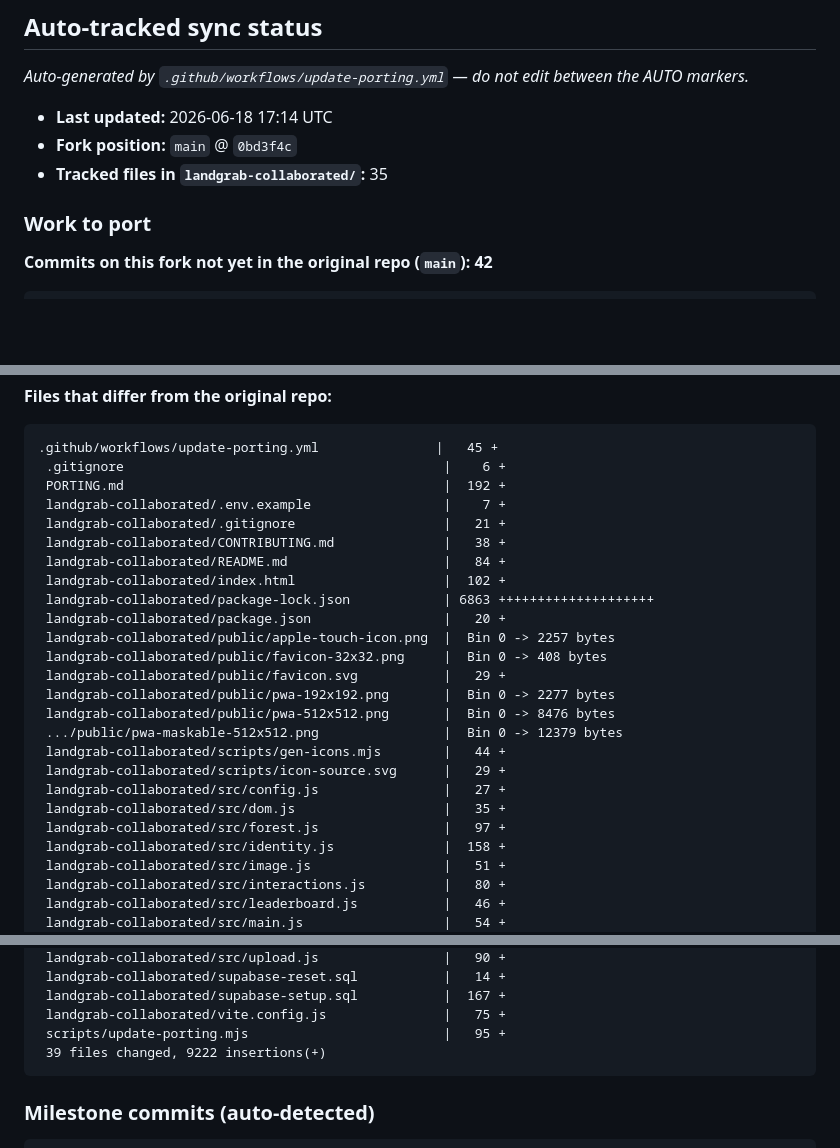
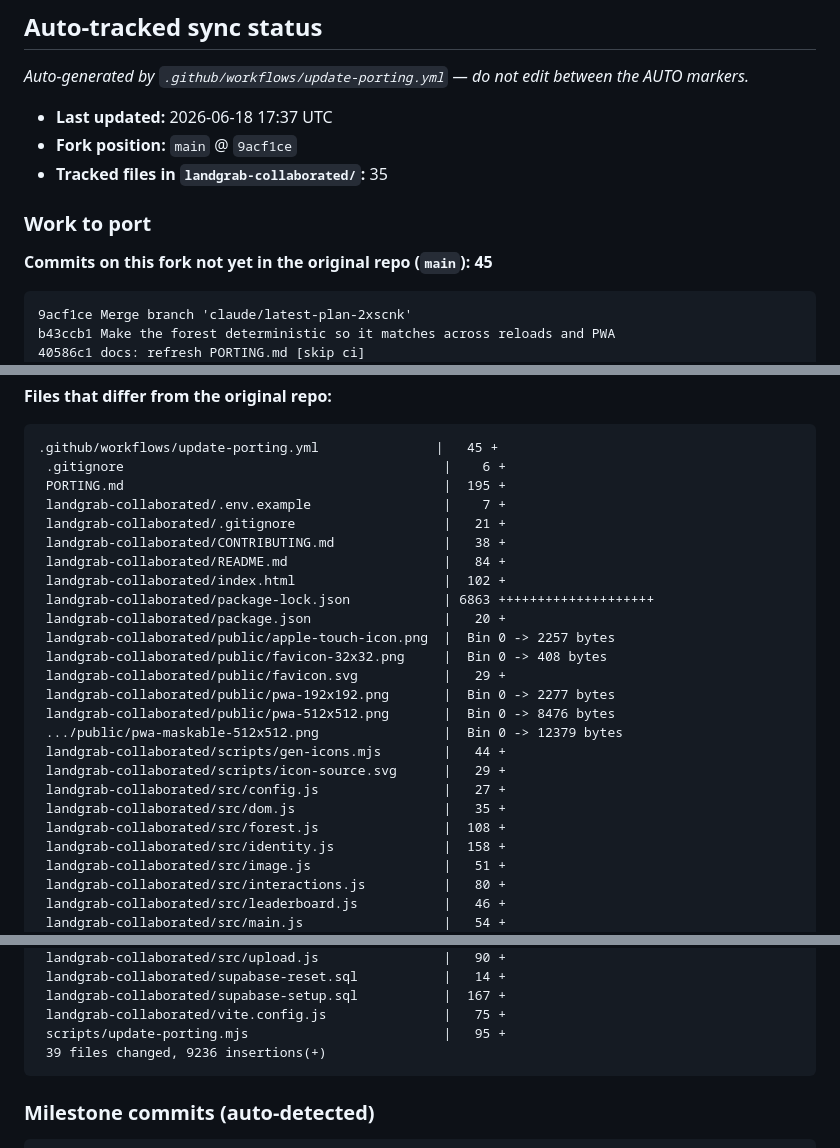
Before and after one commit to edgelander/Games, a Markdown page: PORTING.md, 3 parts joined by grey strips. GitHub-like rendering; blank space fills up the shorter version.

Commit message:
docs: refresh PORTING.md [skip ci]

````diff
--- a/PORTING.md
+++ b/PORTING.md
@@ -45,15 +45,18 @@ Apple App Store ToS + illegal content) and keep the app online — not editorial
 <!-- AUTO:BEGIN -->
 _Auto-generated by `.github/workflows/update-porting.yml` — do not edit between the AUTO markers._
 
-- **Last updated:** 2026-06-18 17:14 UTC
-- **Fork position:** `main` @ `0bd3f4c`
+- **Last updated:** 2026-06-18 17:37 UTC
+- **Fork position:** `main` @ `9acf1ce`
 - **Tracked files in `landgrab-collaborated/`:** 35
 
 ### Work to port
 
-**Commits on this fork not yet in the original repo (`main`): 42**
+**Commits on this fork not yet in the original repo (`main`): 45**
 
 ```
+9acf1ce Merge branch 'claude/latest-plan-2xscnk'
+b43ccb1 Make the forest deterministic so it matches across reloads and PWA
+40586c1 docs: refresh PORTING.md [skip ci]
 0bd3f4c Merge branch 'claude/latest-plan-2xscnk'
 ae97001 Make forest clearing visible: topple + dust, then photo, then sign
 812cd7e docs: refresh PORTING.md [skip ci]
@@ -103,7 +106,7 @@ fb341e2 Add manual workflow_dispatch trigger to PORTING refresh
 ```
 .github/workflows/update-porting.yml               |   45 +
  .gitignore                                         |    6 +
- PORTING.md                                         |  192 +
+ PORTING.md                                         |  195 +
  landgrab-collaborated/.env.example                 |    7 +
  landgrab-collaborated/.gitignore                   |   21 +
  landgrab-collaborated/CONTRIBUTING.md              |   38 +
@@ -121,7 +124,7 @@ fb341e2 Add manual workflow_dispatch trigger to PORTING refresh
  landgrab-collaborated/scripts/icon-source.svg      |   29 +
  landgrab-collaborated/src/config.js                |   27 +
  landgrab-collaborated/src/dom.js                   |   35 +
- landgrab-collaborated/src/forest.js                |   97 +
+ landgrab-collaborated/src/forest.js                |  108 +
  landgrab-collaborated/src/identity.js              |  158 +
  landgrab-collaborated/src/image.js                 |   51 +
  landgrab-collaborated/src/interactions.js          |   80 +
@@ -140,7 +143,7 @@ fb341e2 Add manual workflow_dispatch trigger to PORTING refresh
  landgrab-collaborated/supabase-setup.sql           |  167 +
  landgrab-collaborated/vite.config.js               |   75 +
  scripts/update-porting.mjs                         |   95 +
- 39 files changed, 9222 insertions(+)
+ 39 files changed, 9236 insertions(+)
 ```
 
 ### Milestone commits (auto-detected)
````
